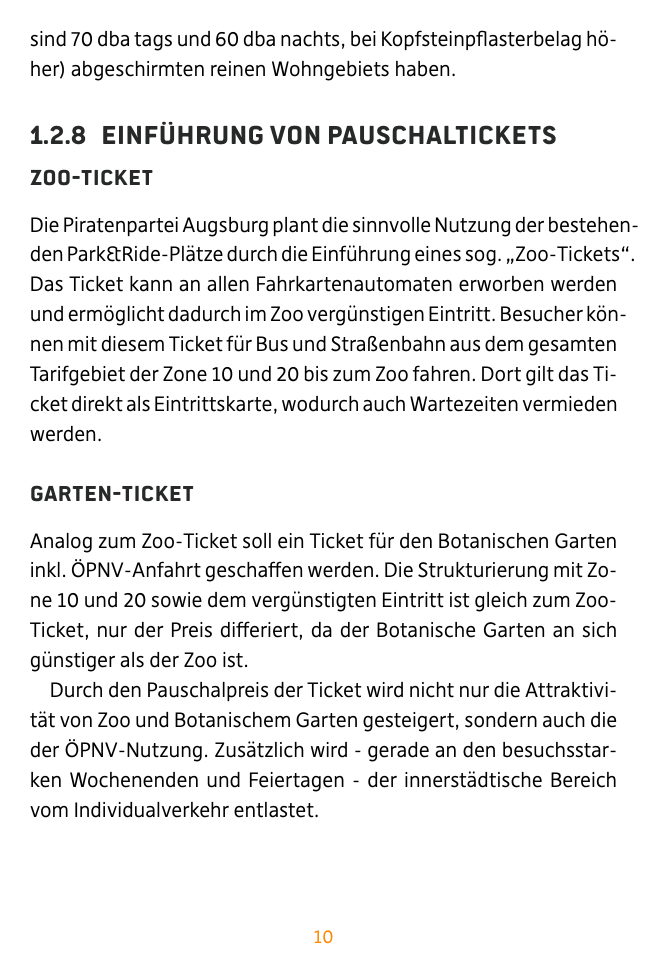
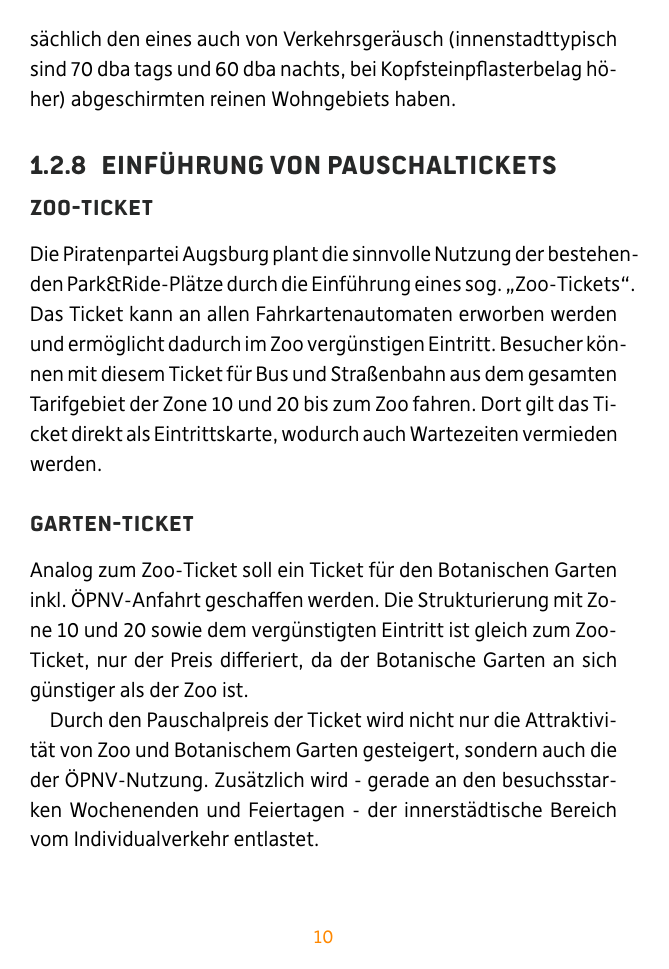
Before and after one commit to michiwend/Wahlprogramm-KV-Augsburg, a LaTeX document (wahlprogramm.tex): page 10 of 46. Compiled offline with XeLaTeX.

Commit message:
Jetzt werden sie wirklich vermieden

```diff
--- a/wahlprogramm.tex
+++ b/wahlprogramm.tex
@@ -43,8 +43,7 @@
 \usepackage{pdfpages}
 
 % Schusterjungen und Hurenkinder vermeiden
-\widowpenalty = 10000
-\clubpenalty = 10000
+\usepackage[defaultlines=3,all]{nowidow}
 
 \begin{document}
 
```
Also changed, not shown: wahlprogramm.pdf.
